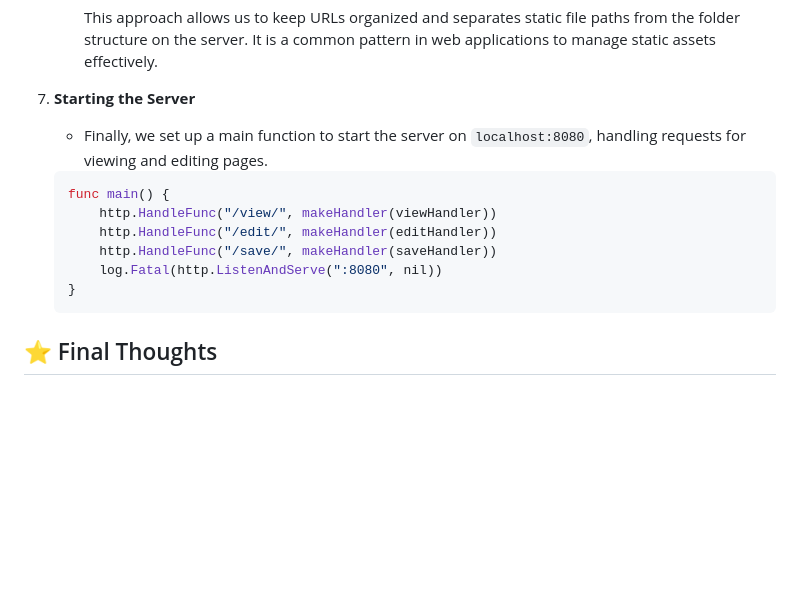
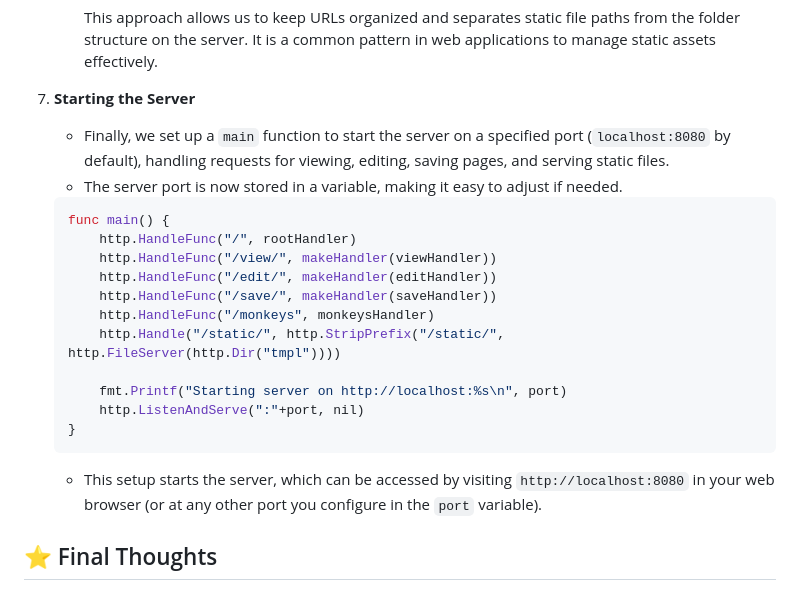
Before and after one commit to rayrednet/Go-Web-Application, a Markdown page: README.md, the part around the change. Rendered like a GitHub page; blank space fills up the shorter version.

Commit message:
docs: update README to reflect changes in main function structure and server port variable

````diff
--- a/README.md
+++ b/README.md
@@ -236,16 +236,24 @@ This Go wiki project is inspired by the official Go tutorial, which walks throug
      This approach allows us to keep URLs organized and separates static file paths from the folder structure on the server. It is a common pattern in web applications to manage static assets effectively.
 
 7. **Starting the Server**
-   - Finally, we set up a main function to start the server on `localhost:8080`, handling requests for viewing and editing pages.
+   - Finally, we set up a `main` function to start the server on a specified port (`localhost:8080` by default), handling requests for viewing, editing, saving pages, and serving static files.
+   - The server port is now stored in a variable, making it easy to adjust if needed.
 
    ```go
    func main() {
+       http.HandleFunc("/", rootHandler)
        http.HandleFunc("/view/", makeHandler(viewHandler))
        http.HandleFunc("/edit/", makeHandler(editHandler))
        http.HandleFunc("/save/", makeHandler(saveHandler))
-       log.Fatal(http.ListenAndServe(":8080", nil))
+       http.HandleFunc("/monkeys", monkeysHandler)
+       http.Handle("/static/", http.StripPrefix("/static/", http.FileServer(http.Dir("tmpl"))))
+
+       fmt.Printf("Starting server on http://localhost:%s\n", port)
+       http.ListenAndServe(":"+port, nil)
    }
    ```
+
+   - This setup starts the server, which can be accessed by visiting `http://localhost:8080` in your web browser (or at any other port you configure in the `port` variable).
 
 ## ⭐ Final Thoughts
 
````
